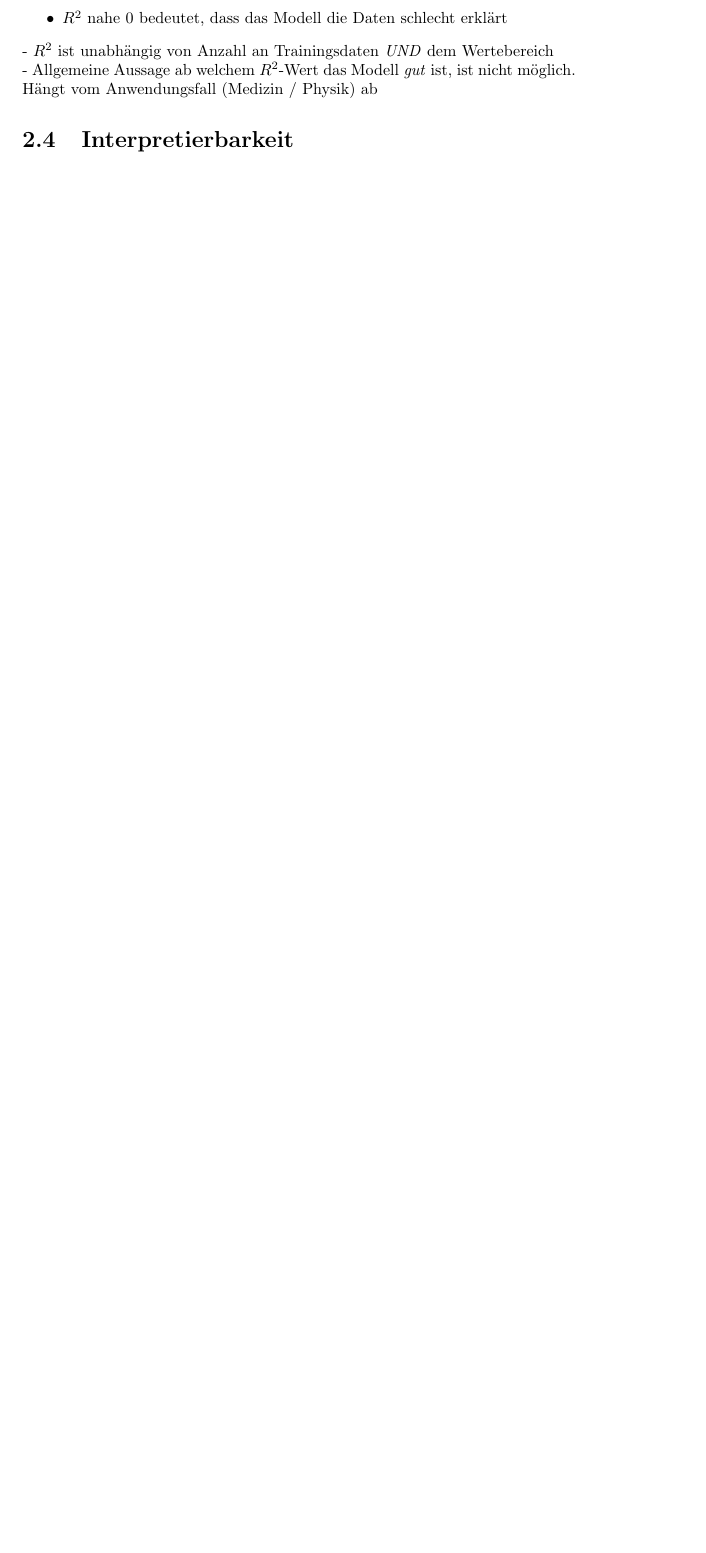
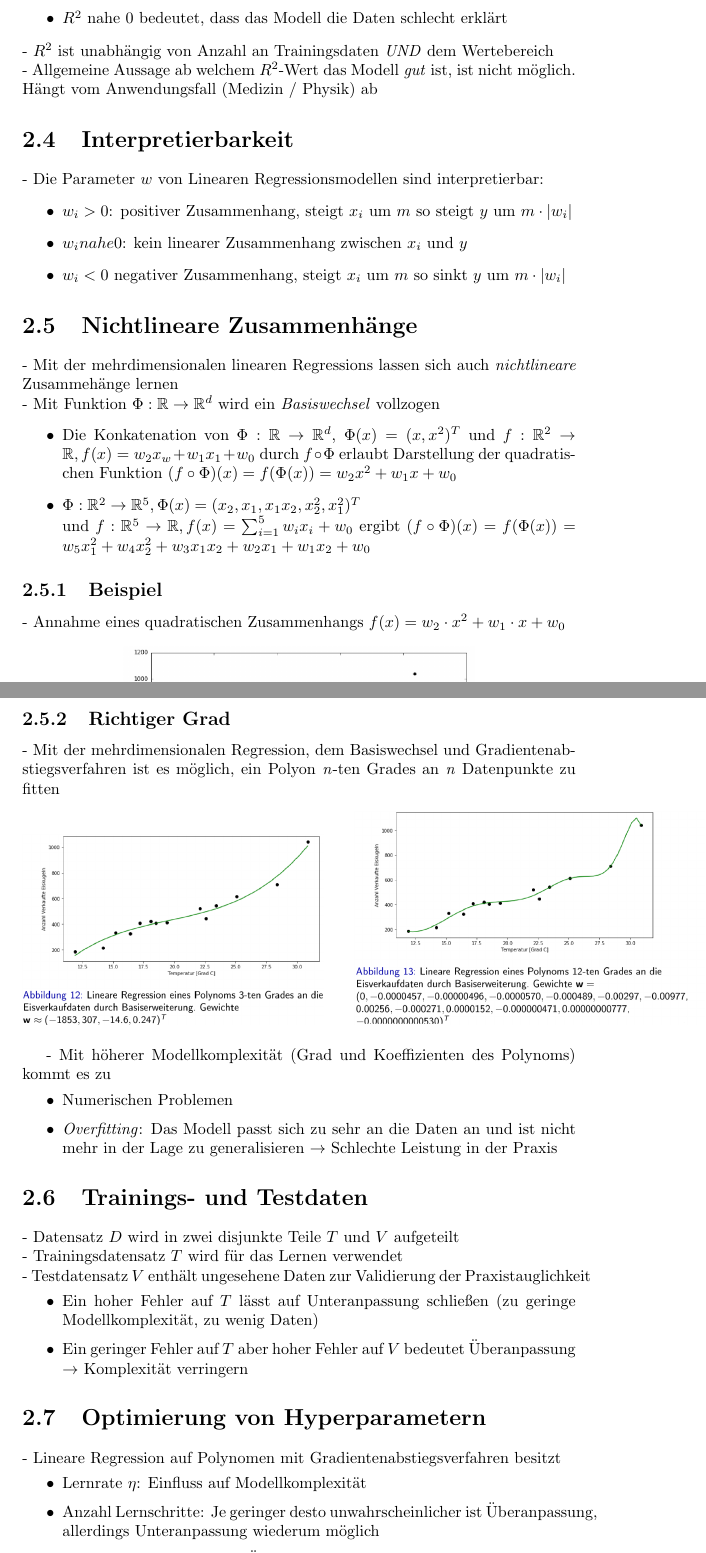
Before and after one commit to Bresenham/MaschinellesLernenPrakt, a LaTeX document (Zusammenfassung/summary.tex): part of page 10 of 10 before the commit and two parts of pages 10 and 11 of 13 after it, the two joined at a grey line, cut so that both start at the same text, the shorter picture padded with empty space. Compiled offline with pdfLaTeX.

Commit message:
Finished Linear Regression Zusammenfassung

```diff
--- a/Zusammenfassung/summary.tex
+++ b/Zusammenfassung/summary.tex
@@ -237,4 +237,68 @@ $\Rightarrow$ Quadratischer Fehler \textit{RSS} oder mittlerer quadratischer Feh
 - Allgemeine Aussage ab welchem $R^2$-Wert das Modell \textit{gut} ist, ist nicht möglich. Hängt vom Anwendungsfall (Medizin / Physik) ab
 
 \section{Interpretierbarkeit}
+- Die Parameter $w$ von Linearen Regressionsmodellen sind interpretierbar:\\
+\vspace*{-1.25em}
+\begin{itemize}
+  \item $w_i > 0$: positiver Zusammenhang, steigt $x_i$ um $m$ so steigt $y$ um $m\cdot |w_i|$
+  \item $w_i nahe 0$: kein linearer Zusammenhang zwischen $x_i$ und $y$
+  \item $w_i < 0$ negativer Zusammenhang, steigt $x_i$ um $m$ so sinkt $y$ um $m\cdot |w_i|$
+\end{itemize}
 
+\section{Nichtlineare Zusammenhänge}
+- Mit der mehrdimensionalen linearen Regressions lassen sich auch \textit{nichtlineare} Zusammehänge lernen\\
+- Mit Funktion $\Phi: \mathbb{R} \rightarrow \mathbb{R}^d$ wird ein \textit{Basiswechsel} vollzogen\\
+\vspace*{-1.25em}
+\begin{itemize}
+  \item Die Konkatenation von $\Phi: \mathbb{R} \rightarrow \mathbb{R}^d$, $\Phi(x) = (x, x^2)^T$
+  und $f: \mathbb{R}^2 \rightarrow \mathbb{R}, f(x) = w_2x_w + w_1x_1 + w_0$ durch $f\circ \Phi$
+  erlaubt Darstellung der quadratischen Funktion $(f\circ \Phi)(x) = f(\Phi(x)) = w_2x^2 + w_1x + w_0$
+  \item $\Phi: \mathbb{R}^2 \rightarrow \mathbb{R}^5, \Phi(x) = (x_2, x_1, x_1x_2, x_2^2, x_1^2)^T$\\
+  und $f: \mathbb{R}^5 \rightarrow \mathbb{R}, f(x) = \sum_{i = 1}^5 w_ix_i + w_0$ ergibt $(f\circ \Phi)(x) = f(\Phi(x)) = w_5x_1^2 + w_4x_2^2 + w_3x_1x_2 + w_2x_1 + w_1x_2 + w_0$
+\end{itemize}
+
+\subsection{Beispiel}
+- Annahme eines quadratischen Zusammenhangs $f(x) = w_2\cdot x^2 + w_1\cdot x + w_0$
+\begin{center}
+  \includegraphics[scale=.295]{ml02_6}
+\end{center}
+
+\subsection{Richtiger Grad}
+- Mit der mehrdimensionalen Regression, dem Basiswechsel und Gradientenabstiegsverfahren ist es möglich, ein Polyon \textit{n}-ten Grades an \textit{n} Datenpunkte zu fitten
+\begin{figure}[H]
+  \centering
+  \begin{minipage}[b]{0.4\textwidth}
+    \includegraphics[scale=.2125]{ml02_7}
+  \end{minipage}
+  \hfill
+  \begin{minipage}[b]{0.4\textwidth}
+    \includegraphics[scale=.2125]{ml02_8}
+  \end{minipage}
+\end{figure}
+
+- Mit höherer Modellkomplexität (Grad und Koeffizienten des Polynoms) kommt es zu\\
+\vspace*{-1.25em}
+\begin{itemize}
+  \item Numerischen Problemen
+  \item \textit{Overfitting}: Das Modell passt sich zu sehr an die Daten an und ist nicht mehr in der Lage zu generalisieren
+  $\rightarrow$ Schlechte Leistung in der Praxis
+\end{itemize}
+
+\section{Trainings- und Testdaten}
+- Datensatz $D$ wird in zwei disjunkte Teile $T$ und $V$ aufgeteilt\\
+- Trainingsdatensatz $T$ wird für das Lernen verwendet\\
+- Testdatensatz $V$ enthält ungesehene Daten zur Validierung der Praxistauglichkeit\
+\vspace*{-1.25em}
+\begin{itemize}
+  \item Ein hoher Fehler auf $T$ lässt auf Unteranpassung schließen (zu geringe Modellkomplexität, zu wenig Daten)
+  \item Ein geringer Fehler auf $T$ aber hoher Fehler auf $V$ bedeutet Überanpassung $\rightarrow$ Komplexität verringern
+\end{itemize}
+
+\section{Optimierung von Hyperparametern}
+- Lineare Regression auf Polynomen mit Gradientenabstiegsverfahren besitzt\\
+\vspace*{-1.25em}
+\begin{itemize}
+  \item Lernrate $\eta$: Einfluss auf Modellkomplexität
+  \item Anzahl Lernschritte: Je geringer desto unwahrscheinlicher ist Überanpassung, allerdings Unteranpassung wiederum möglich
+  \item Polynomgrad Zu Hoch $\rightarrow$ Überanpassung, zu niedrig $\rightarrow$ Unteranpassung
+\end{itemize}
```
Also changed, not shown: Zusammenfassung/screenshots/ml02_10.png (added), Zusammenfassung/screenshots/ml02_11.png (added), Zusammenfassung/screenshots/ml02_6.png (added), Zusammenfassung/screenshots/ml02_7.png (added), Zusammenfassung/screenshots/ml02_8.png (added), Zusammenfassung/screenshots/ml02_9.png (added), Zusammenfassung/summary.pdf, Zusammenfassung/summary.tex (45 more changed lines), 5 other files.
